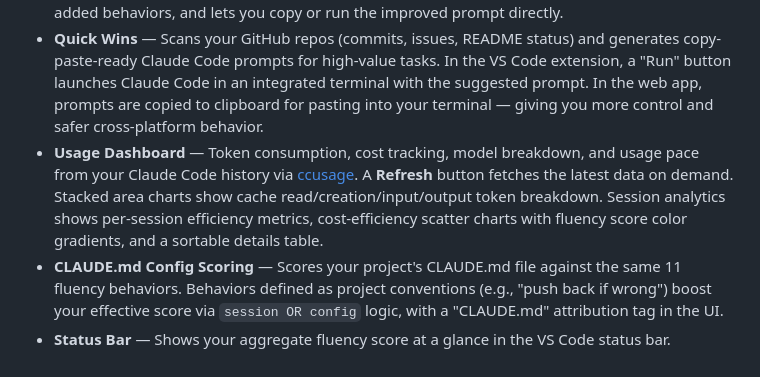
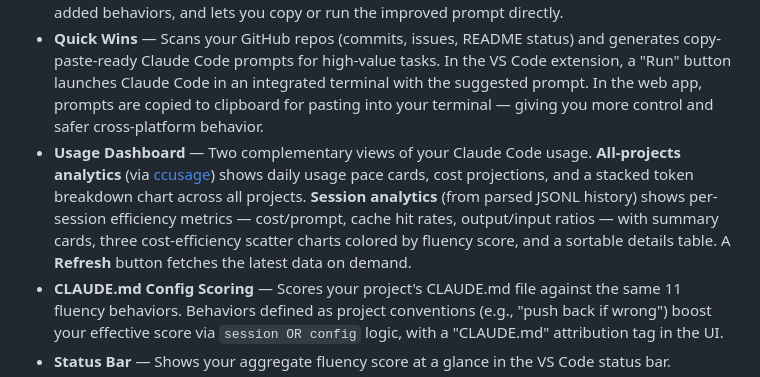
Before and after one commit to frederick-douglas-pearce/codefluent, a Markdown page: README.md, the part around the change. GitHub-like rendering.

Commit message:
Rewrite Usage Dashboard feature description for accuracy
Distinguish all-projects analytics (ccusage) from session analytics
(JSONL history), remove outdated model breakdown reference, describe
both data sources clearly.

Co-Authored-By: Claude Opus 4.6 <noreply@anthropic.com>

```diff
--- a/README.md
+++ b/README.md
@@ -176,7 +176,7 @@ The extension resolves this automatically via the system home directory.
 - **Recommendations** — Personalized, research-backed coaching prioritized by impact, with copy-ready prompts and links to the underlying Anthropic research papers.
 - **Prompt Optimizer** — Paste any prompt and get an optimized version that naturally incorporates missing fluency behaviors. Considers your CLAUDE.md config so it won't add behaviors already covered by project conventions. Shows before/after effective scores, highlights added behaviors, and lets you copy or run the improved prompt directly.
 - **Quick Wins** — Scans your GitHub repos (commits, issues, README status) and generates copy-paste-ready Claude Code prompts for high-value tasks. In the VS Code extension, a "Run" button launches Claude Code in an integrated terminal with the suggested prompt. In the web app, prompts are copied to clipboard for pasting into your terminal — giving you more control and safer cross-platform behavior.
-- **Usage Dashboard** — Token consumption, cost tracking, model breakdown, and usage pace from your Claude Code history via [ccusage](https://github.com/ryoppippi/ccusage). A **Refresh** button fetches the latest data on demand. Stacked area charts show cache read/creation/input/output token breakdown. Session analytics shows per-session efficiency metrics, cost-efficiency scatter charts with fluency score color gradients, and a sortable details table.
+- **Usage Dashboard** — Two complementary views of your Claude Code usage. **All-projects analytics** (via [ccusage](https://github.com/ryoppippi/ccusage)) shows daily usage pace cards, cost projections, and a stacked token breakdown chart across all projects. **Session analytics** (from parsed JSONL history) shows per-session efficiency metrics — cost/prompt, cache hit rates, output/input ratios — with summary cards, three cost-efficiency scatter charts colored by fluency score, and a sortable details table. A **Refresh** button fetches the latest data on demand.
 - **CLAUDE.md Config Scoring** — Scores your project's CLAUDE.md file against the same 11 fluency behaviors. Behaviors defined as project conventions (e.g., "push back if wrong") boost your effective score via `session OR config` logic, with a "CLAUDE.md" attribution tag in the UI.
 - **Status Bar** — Shows your aggregate fluency score at a glance in the VS Code status bar.
 - **VS Code Theming** — Automatically respects your light/dark theme.
```
